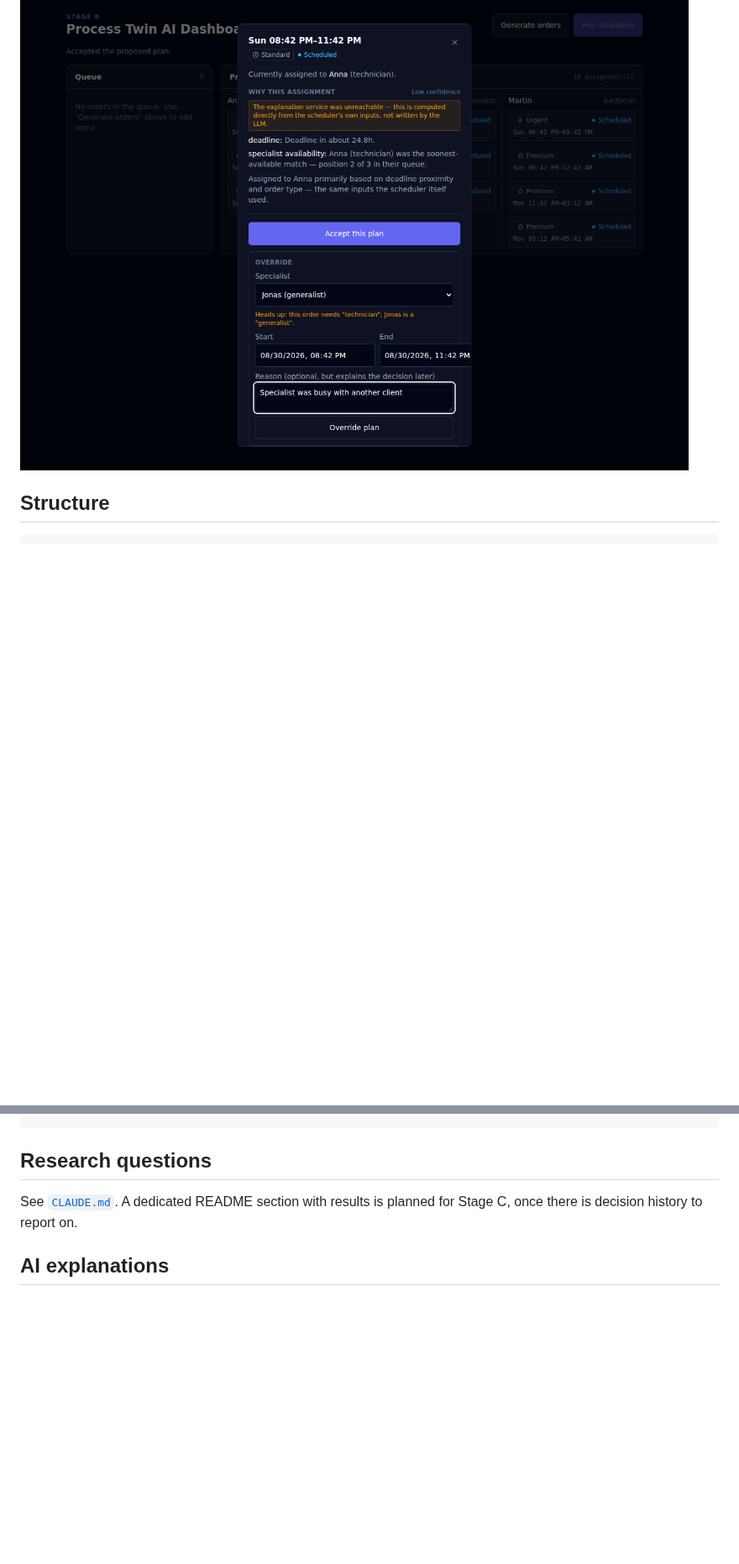
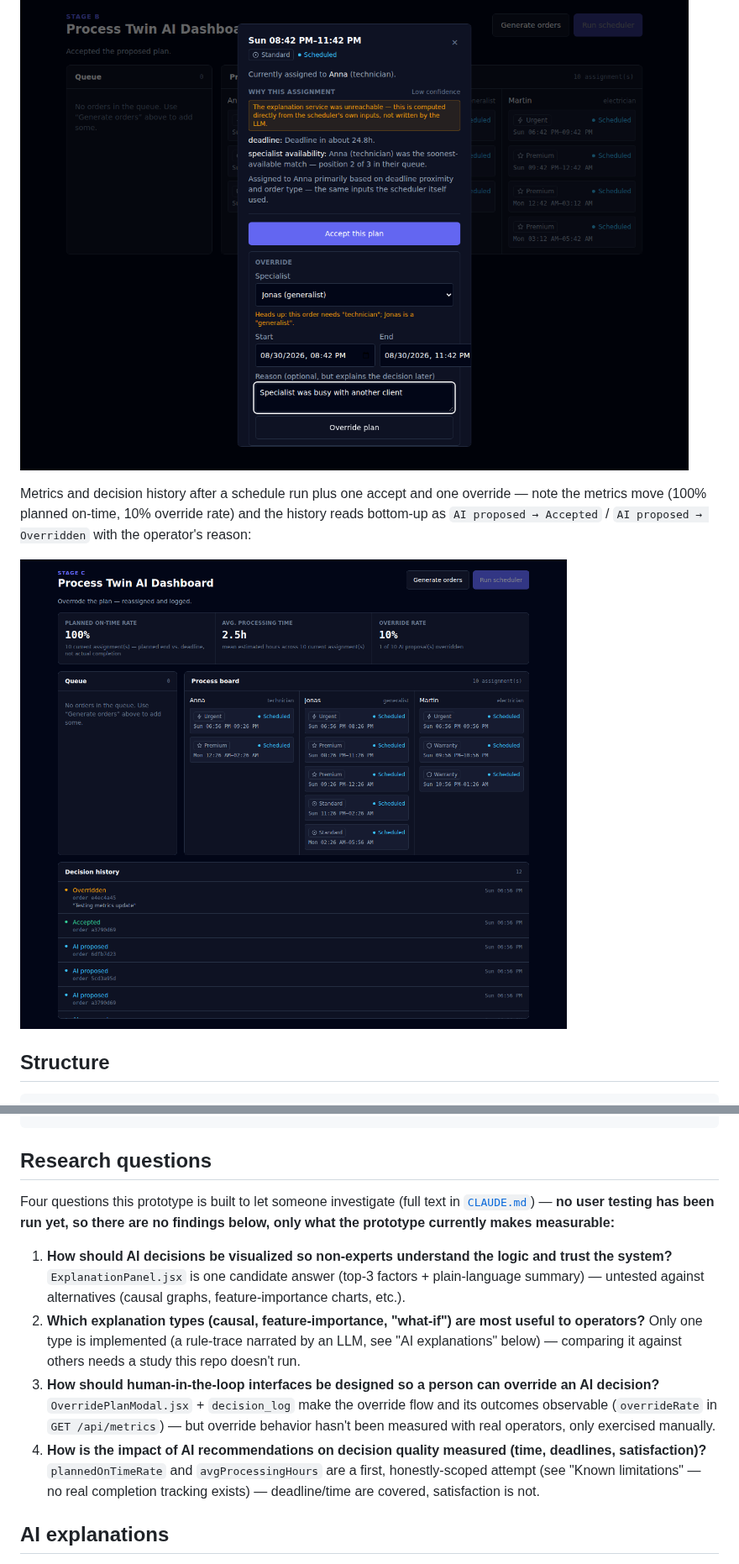
Before and after one commit to anatolilavra-droid/process-twin-ai-dashboard, a Markdown page: README.md, 2 parts joined by grey strips. Shown at 84% size. Drawn GitHub-style; pictures changed too: docs/screenshots/metrics-and-history.png (added); blank space fills up the shorter version.

```diff
--- a/README.md
+++ b/README.md
@@ -19,6 +19,10 @@ Clicking an assignment opens its explanation — grounded in the scheduler's rea
 Overriding to a specialist whose type doesn't match the order's requirement — allowed, but flagged so the operator can judge it themselves:
 
 ![Override form with a specialist-type-mismatch warning](docs/screenshots/override.png)
+
+Metrics and decision history after a schedule run plus one accept and one override — note the metrics move (100% planned on-time, 10% override rate) and the history reads bottom-up as `AI proposed → Accepted` / `AI proposed → Overridden` with the operator's reason:
+
+![Metrics tiles and decision history timeline](docs/screenshots/metrics-and-history.png)
 
 ## Structure
 
@@ -59,7 +63,12 @@ npm test
 
 ## Research questions
 
-See [`CLAUDE.md`](./CLAUDE.md#2-исследовательские-вопросы). A dedicated README section with results is planned for Stage C, once there is decision history to report on.
+Four questions this prototype is built to let someone investigate (full text in [`CLAUDE.md`](./CLAUDE.md#2-исследовательские-вопросы)) — **no user testing has been run yet, so there are no findings below, only what the prototype currently makes measurable:**
+
+1. **How should AI decisions be visualized so non-experts understand the logic and trust the system?** `ExplanationPanel.jsx` is one candidate answer (top-3 factors + plain-language summary) — untested against alternatives (causal graphs, feature-importance charts, etc.).
+2. **Which explanation types (causal, feature-importance, "what-if") are most useful to operators?** Only one type is implemented (a rule-trace narrated by an LLM, see "AI explanations" below) — comparing it against others needs a study this repo doesn't run.
+3. **How should human-in-the-loop interfaces be designed so a person can override an AI decision?** `OverridePlanModal.jsx` + `decision_log` make the override flow and its outcomes observable (`overrideRate` in `GET /api/metrics`) — but override behavior hasn't been measured with real operators, only exercised manually.
+4. **How is the impact of AI recommendations on decision quality measured (time, deadlines, satisfaction)?** `plannedOnTimeRate` and `avgProcessingHours` are a first, honestly-scoped attempt (see "Known limitations" — no real completion tracking exists) — deadline/time are covered, satisfaction is not.
 
 ## AI explanations
 
```
Also changed, not shown: other parts of README.md (+7 -3 lines), CLAUDE.md (+1 -1 lines), docs/spec.md (+2 -1 lines), 4 other files.
